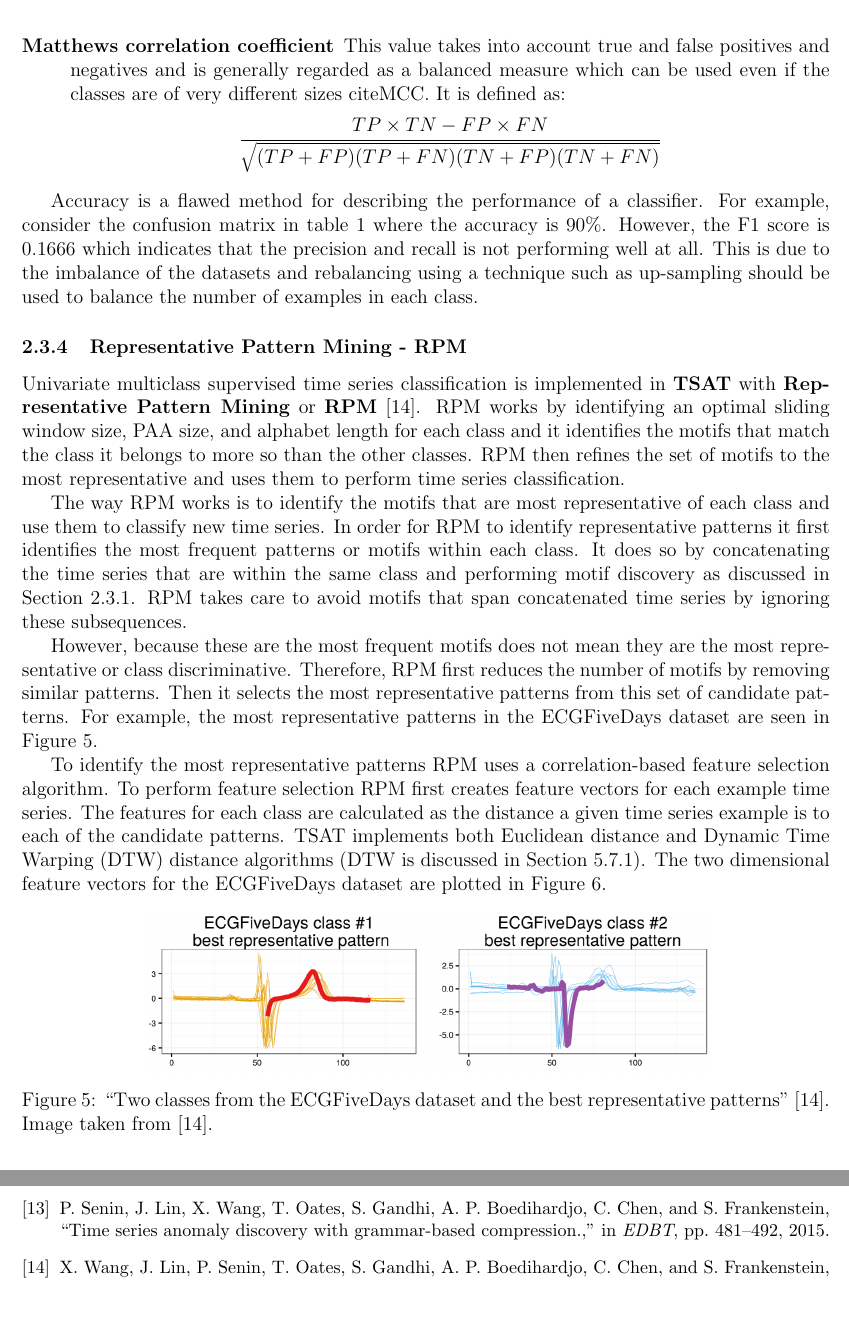
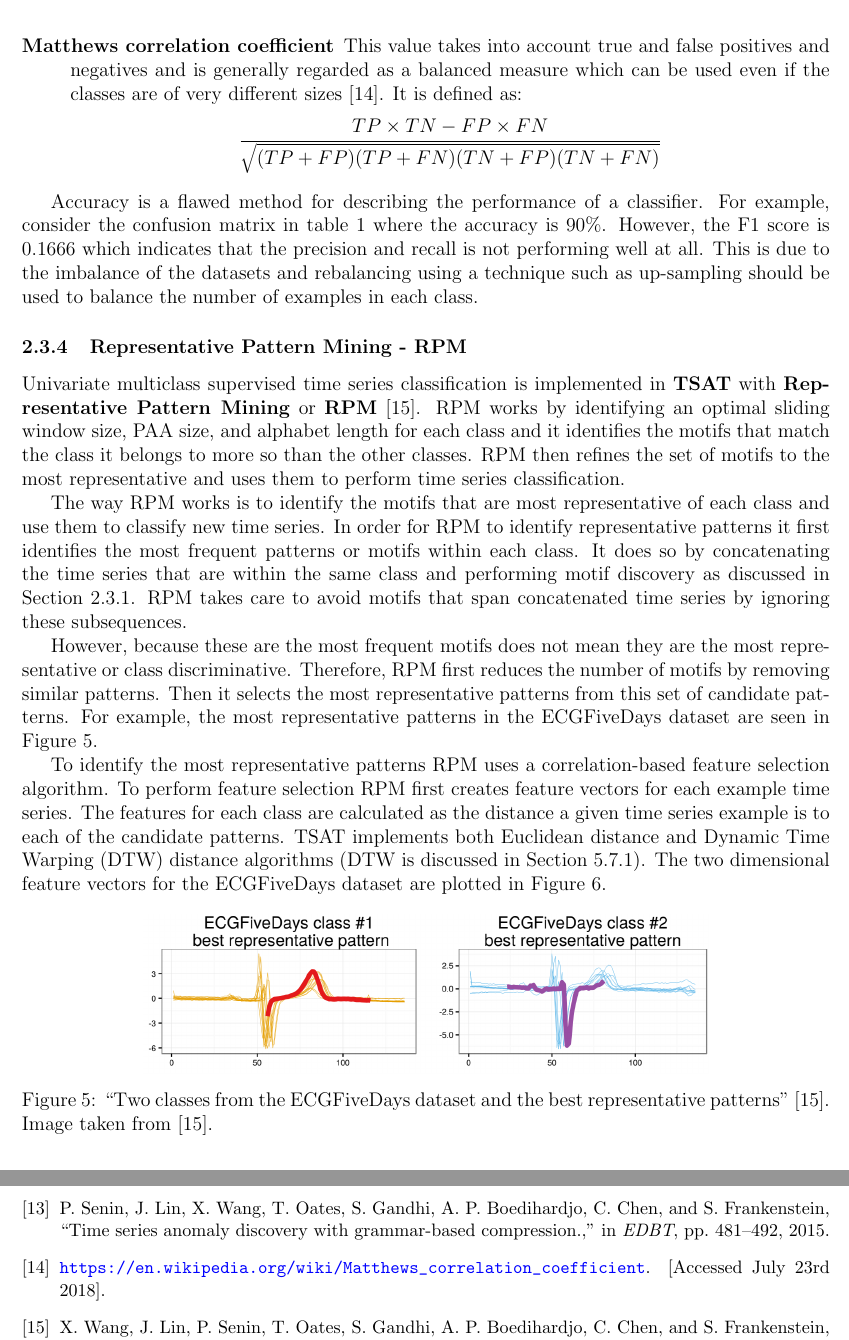
Before and after one commit to shlpu/TSAT, a LaTeX document (user_manual/User Manual.tex): two parts of pages 11 and 49 of 49, joined at a grey line, cut so that both start at the same text, the shorter picture padded with empty space. Compiled offline with pdfLaTeX.

Commit message:
updated manual

```diff
--- a/user_manual/User Manual.tex
+++ b/user_manual/User Manual.tex
@@ -285,7 +285,7 @@ In addition there are a number of means for describing the performance of the cl
 	\item[Accuracy] The accuracy of a classifier is the number correctly classified examples divided by the total number of examples.
 	\item[Confusion Matrix] A confusion matrix is useful in describing fully the performance of the classifier and one is illustrated in table~\ref{confusionmatrix}.  Here there are two classes, negative and positive, and the confusion matrix describes the result of the classifier.  For example, if the class is actually positive and is predicted negative then the value of FN would increase by one.  Also, the values in the confusion matrix are used to calculate the F1 Measure and the Matthews correlation coefficient.
 	\item[F1 Measure] Or F1 score is defined as \(2\cdot \frac{\textrm{precision }\cdot \textrm{ recall}}{\textrm{precision }+\textrm{ recall}}\).  Where \[\textrm{precision } = \frac{\textrm{true positives}}{\textrm{true positives } + \textrm{ false positives}}\] and \[\textrm{recall } = \frac{\textrm{true positives}}{\textrm{true positives } + \textrm{false negatives }}\].  Where in a binary class true positives mean that a classifier correctly labeled an example, false positive means that a classifier labeled an example as this class when it was the other class, and false negative means it was this class when labeled the other class.  Therefore, a value of 1 is perfect precision and recall and 0 is the worst.
-	\item[Matthews correlation coefficient] This value takes into account true and false positives and negatives and is generally regarded as a balanced measure which can be used even if the classes are of very different sizes~cite{MCC}.  It is defined as: \[\frac{TP\times TN - FP \times FN}{\sqrt{(TP + FP)(TP + FN)(TN+FP)(TN+FN)}} \]
+	\item[Matthews correlation coefficient] This value takes into account true and false positives and negatives and is generally regarded as a balanced measure which can be used even if the classes are of very different sizes~\cite{MCC}.  It is defined as: \[\frac{TP\times TN - FP \times FN}{\sqrt{(TP + FP)(TP + FN)(TN+FP)(TN+FN)}} \]
 \end{description}
 
 Accuracy is a flawed method for describing the performance of a classifier.  For example, consider the confusion matrix in table~\ref{confusionmatrix} where the accuracy is 90\%.  However, the F1 score is 0.1666 which indicates that the precision and recall is not performing well at all.  This is due to the imbalance of the datasets and rebalancing using a technique such as up-sampling should be used to balance the number of examples in each class.
```
